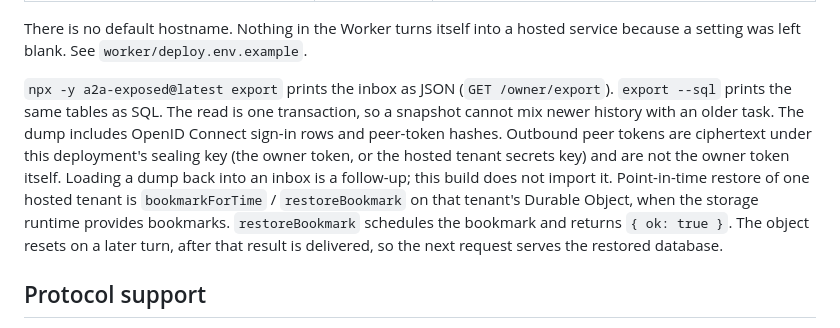
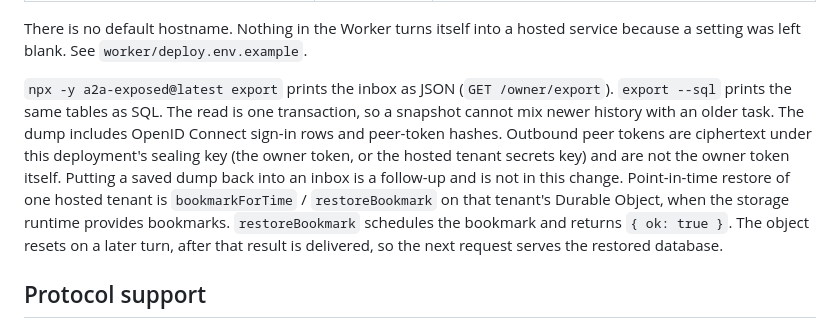
Before and after one commit to telegraphic-dev/a2a-exposed, a Markdown page: README.md, the part around the change. GitHub-like rendering.

Commit message:
Clarify that a saved dump is not loaded back in this change.
The export command and /owner/export stay; there is no import command or route.

Co-authored-by: Vladimir Orany <vladimir@orany.cz>

```diff
--- a/README.md
+++ b/README.md
@@ -262,7 +262,7 @@ The Worker can run as one tenant per deployment, which is what `npx -y a2a-expos
 
 There is no default hostname. Nothing in the Worker turns itself into a hosted service because a setting was left blank. See `worker/deploy.env.example`.
 
-`npx -y a2a-exposed@latest export` prints the inbox as JSON (`GET /owner/export`). `export --sql` prints the same tables as SQL. The read is one transaction, so a snapshot cannot mix newer history with an older task. The dump includes OpenID Connect sign-in rows and peer-token hashes. Outbound peer tokens are ciphertext under this deployment's sealing key (the owner token, or the hosted tenant secrets key) and are not the owner token itself. Loading a dump back into an inbox is a follow-up; this build does not import it. Point-in-time restore of one hosted tenant is `bookmarkForTime` / `restoreBookmark` on that tenant's Durable Object, when the storage runtime provides bookmarks. `restoreBookmark` schedules the bookmark and returns `{ ok: true }`. The object resets on a later turn, after that result is delivered, so the next request serves the restored database.
+`npx -y a2a-exposed@latest export` prints the inbox as JSON (`GET /owner/export`). `export --sql` prints the same tables as SQL. The read is one transaction, so a snapshot cannot mix newer history with an older task. The dump includes OpenID Connect sign-in rows and peer-token hashes. Outbound peer tokens are ciphertext under this deployment's sealing key (the owner token, or the hosted tenant secrets key) and are not the owner token itself. Putting a saved dump back into an inbox is a follow-up and is not in this change. Point-in-time restore of one hosted tenant is `bookmarkForTime` / `restoreBookmark` on that tenant's Durable Object, when the storage runtime provides bookmarks. `restoreBookmark` schedules the bookmark and returns `{ ok: true }`. The object resets on a later turn, after that result is delivered, so the next request serves the restored database.
 
 ## Protocol support
 
```
Also changed, not shown: CHANGELOG.md (+1 -1 lines).
